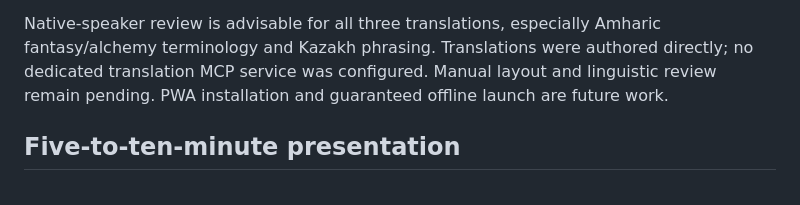
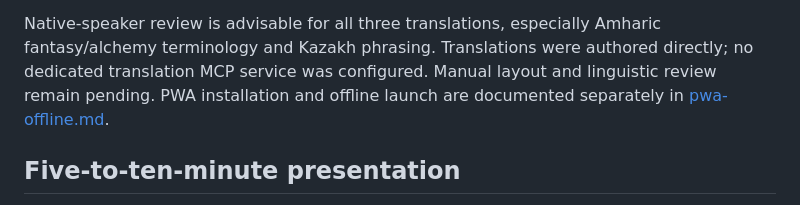
Before and after one commit to abnzrdev/alchemists-cauldron, a Markdown page: docs/localization.md, the part around the change. Drawn GitHub-style.

Commit message:
docs: explain offline architecture and manual PWA verification

```diff
--- a/docs/localization.md
+++ b/docs/localization.md
@@ -127,7 +127,8 @@ Manual acceptance checklist:
 Native-speaker review is advisable for all three translations, especially Amharic
 fantasy/alchemy terminology and Kazakh phrasing. Translations were authored directly;
 no dedicated translation MCP service was configured. Manual layout and linguistic
-review remain pending. PWA installation and guaranteed offline launch are future work.
+review remain pending. PWA installation and offline launch are documented separately
+in [pwa-offline.md](pwa-offline.md).
 
 ## Five-to-ten-minute presentation
 
```
Also changed, not shown: docs/pwa-offline.md (added, +239 -0 lines).
